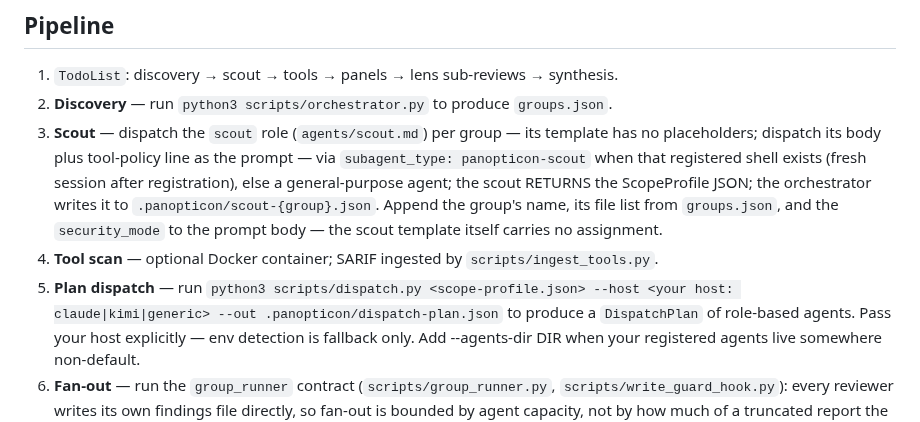
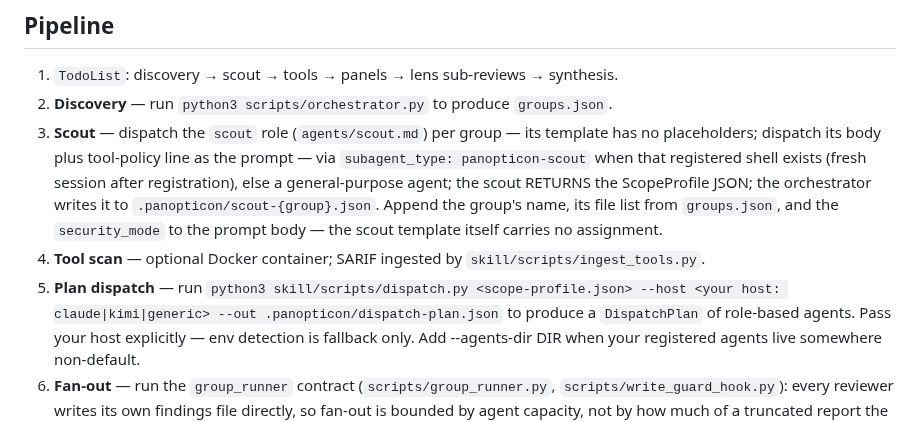
Before and after one commit to panopticon-scanner/panopticon, a Markdown page: skill/SKILL.md, the part around the change. GitHub-like rendering.

Commit message:
Potential fix for pull request finding
Co-authored-by: Copilot Autofix powered by AI <175728472+Copilot@users.noreply.github.com>

```diff
--- a/skill/SKILL.md
+++ b/skill/SKILL.md
@@ -42,8 +42,8 @@ Use `AskUserQuestion` when the target is ambiguous. Otherwise map flags directly
 2. **Discovery** — run `python3 scripts/orchestrator.py` to produce `groups.json`.
 3. **Scout** — dispatch the `scout` role (`agents/scout.md`) per group — its template has no placeholders; dispatch its body plus tool-policy line as the prompt — via `subagent_type: panopticon-scout` when that registered shell exists (fresh session after registration), else a general-purpose agent; the scout RETURNS the ScopeProfile JSON; the orchestrator writes it to `.panopticon/scout-{group}.json`.
    Append the group's name, its file list from `groups.json`, and the `security_mode` to the prompt body — the scout template itself carries no assignment.
-4. **Tool scan** — optional Docker container; SARIF ingested by `scripts/ingest_tools.py`.
-5. **Plan dispatch** — run `python3 scripts/dispatch.py <scope-profile.json> --host <your host: claude|kimi|generic> --out .panopticon/dispatch-plan.json` to produce a `DispatchPlan` of role-based agents.
+4. **Tool scan** — optional Docker container; SARIF ingested by `skill/scripts/ingest_tools.py`.
+5. **Plan dispatch** — run `python3 skill/scripts/dispatch.py <scope-profile.json> --host <your host: claude|kimi|generic> --out .panopticon/dispatch-plan.json` to produce a `DispatchPlan` of role-based agents.
    Pass your host explicitly — env detection is fallback only. Add --agents-dir DIR when your registered agents live somewhere non-default.
 6. **Fan-out** — run the `group_runner` contract (`scripts/group_runner.py`,
    `scripts/write_guard_hook.py`): every reviewer writes its own findings file
```
